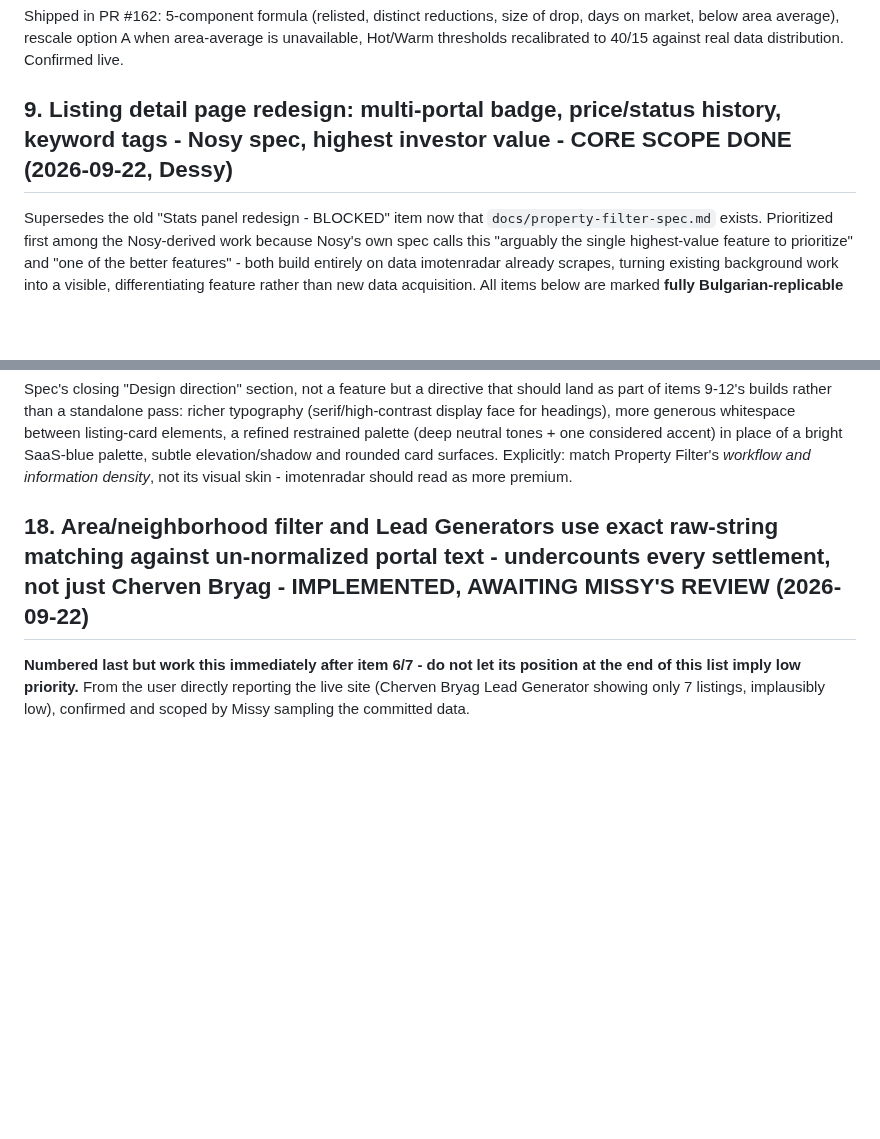
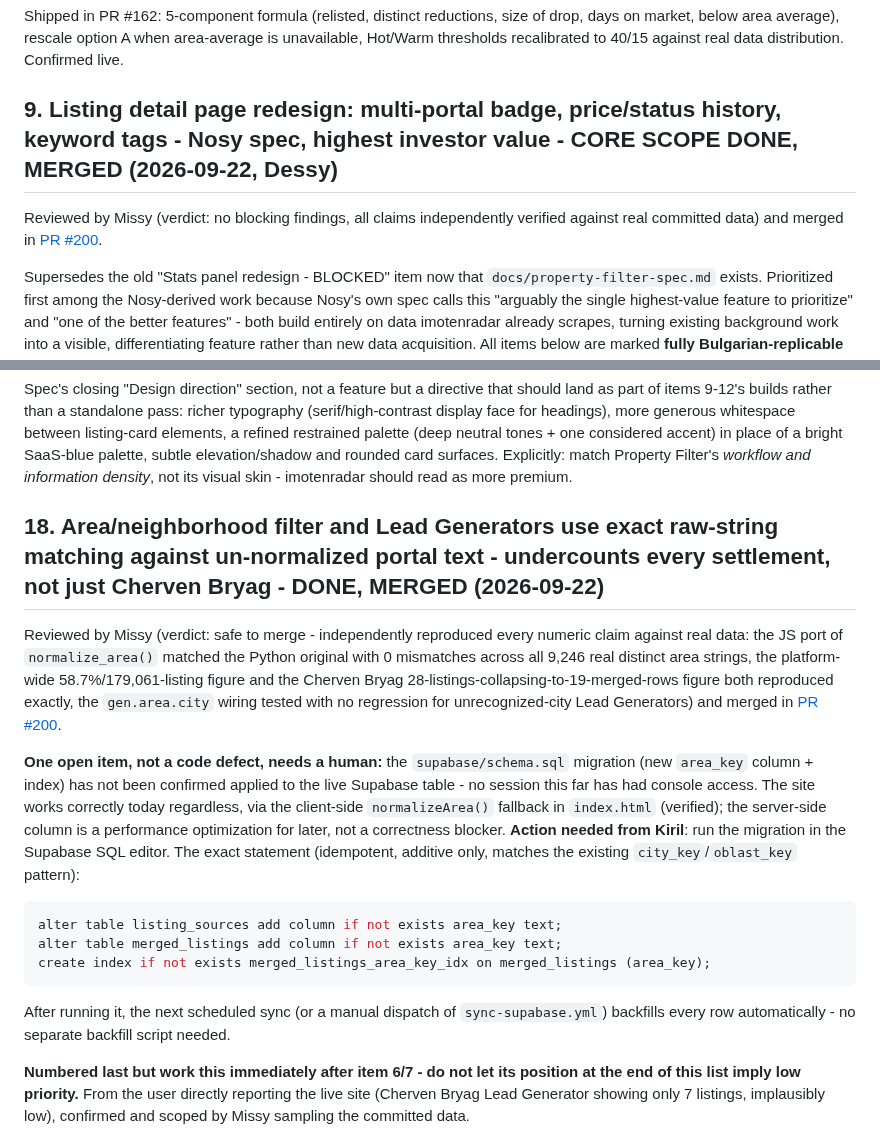
Before and after one commit to kirilbp/bg-property-tracker, a Markdown page: docs/backlog.md, 2 parts joined by grey strips. Rendered like a GitHub page; blank space fills up the shorter version.

Commit message:
Mark backlog items 9 and 18 DONE, merged (PR #200)
Includes the exact Supabase SQL migration item 18 still needs applied
live, verified against the actual schema.sql statements rather than
guessed.

````diff
--- a/docs/backlog.md
+++ b/docs/backlog.md
@@ -480,7 +480,10 @@ size of drop, days on market, below area average), rescale option A when
 area-average is unavailable, Hot/Warm thresholds recalibrated to 40/15
 against real data distribution. Confirmed live.
 
-## 9. Listing detail page redesign: multi-portal badge, price/status history, keyword tags - Nosy spec, highest investor value - CORE SCOPE DONE (2026-09-22, Dessy)
+## 9. Listing detail page redesign: multi-portal badge, price/status history, keyword tags - Nosy spec, highest investor value - CORE SCOPE DONE, MERGED (2026-09-22, Dessy)
+
+Reviewed by Missy (verdict: no blocking findings, all claims independently verified against real committed data) and merged in
+[PR #200](https://github.com/kirilbp/bg-property-tracker/pull/200).
 
 Supersedes the old "Stats panel redesign - BLOCKED" item now that
 `docs/property-filter-spec.md` exists. Prioritized first among the
@@ -715,7 +718,36 @@ of a bright SaaS-blue palette, subtle elevation/shadow and rounded card
 surfaces. Explicitly: match Property Filter's *workflow and information
 density*, not its visual skin - imotenradar should read as more premium.
 
-## 18. Area/neighborhood filter and Lead Generators use exact raw-string matching against un-normalized portal text - undercounts every settlement, not just Cherven Bryag - IMPLEMENTED, AWAITING MISSY'S REVIEW (2026-09-22)
+## 18. Area/neighborhood filter and Lead Generators use exact raw-string matching against un-normalized portal text - undercounts every settlement, not just Cherven Bryag - DONE, MERGED (2026-09-22)
+
+Reviewed by Missy (verdict: safe to merge - independently reproduced every
+numeric claim against real data: the JS port of `normalize_area()`
+matched the Python original with 0 mismatches across all 9,246 real
+distinct area strings, the platform-wide 58.7%/179,061-listing figure and
+the Cherven Bryag 28-listings-collapsing-to-19-merged-rows figure both
+reproduced exactly, the `gen.area.city` wiring tested with no regression
+for unrecognized-city Lead Generators) and merged in
+[PR #200](https://github.com/kirilbp/bg-property-tracker/pull/200).
+
+**One open item, not a code defect, needs a human:** the
+`supabase/schema.sql` migration (new `area_key` column + index) has not
+been confirmed applied to the live Supabase table - no session this far
+has had console access. The site works correctly today regardless, via
+the client-side `normalizeArea()` fallback in `index.html` (verified);
+the server-side column is a performance optimization for later, not a
+correctness blocker. **Action needed from Kiril**: run the migration in
+the Supabase SQL editor. The exact statement (idempotent, additive only,
+matches the existing `city_key`/`oblast_key` pattern):
+
+```sql
+alter table listing_sources add column if not exists area_key text;
+alter table merged_listings add column if not exists area_key text;
+create index if not exists merged_listings_area_key_idx on merged_listings (area_key);
+```
+
+After running it, the next scheduled sync (or a manual dispatch of
+`sync-supabase.yml`) backfills every row automatically - no separate
+backfill script needed.
 
 **Numbered last but work this immediately after item 6/7 - do not let its
 position at the end of this list imply low priority.** From the user
````
